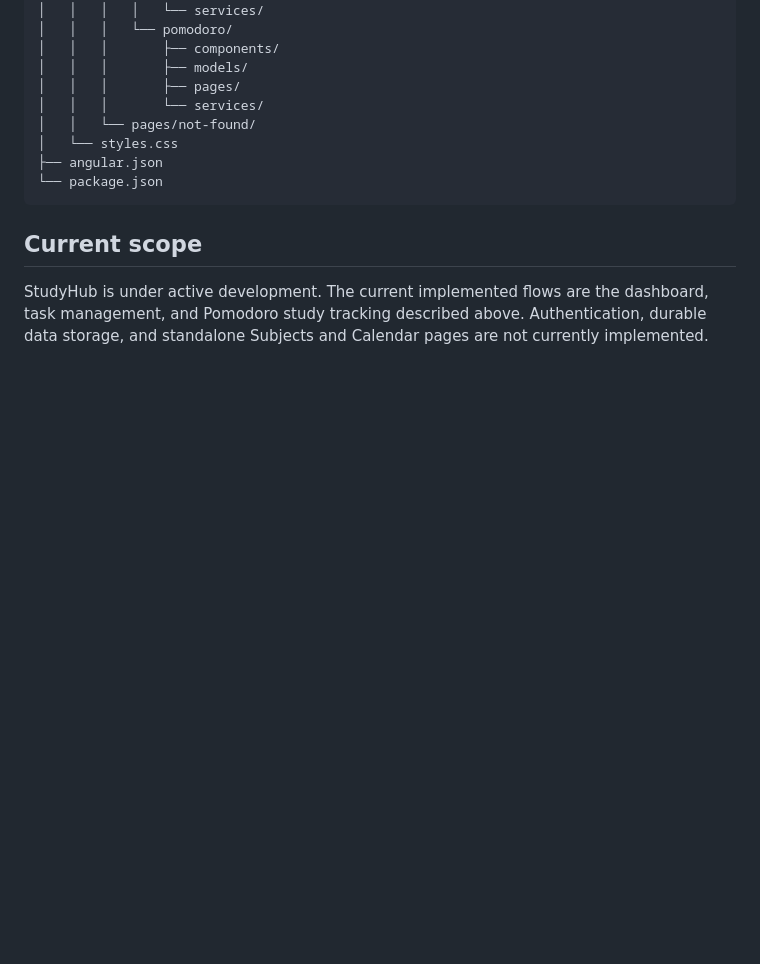
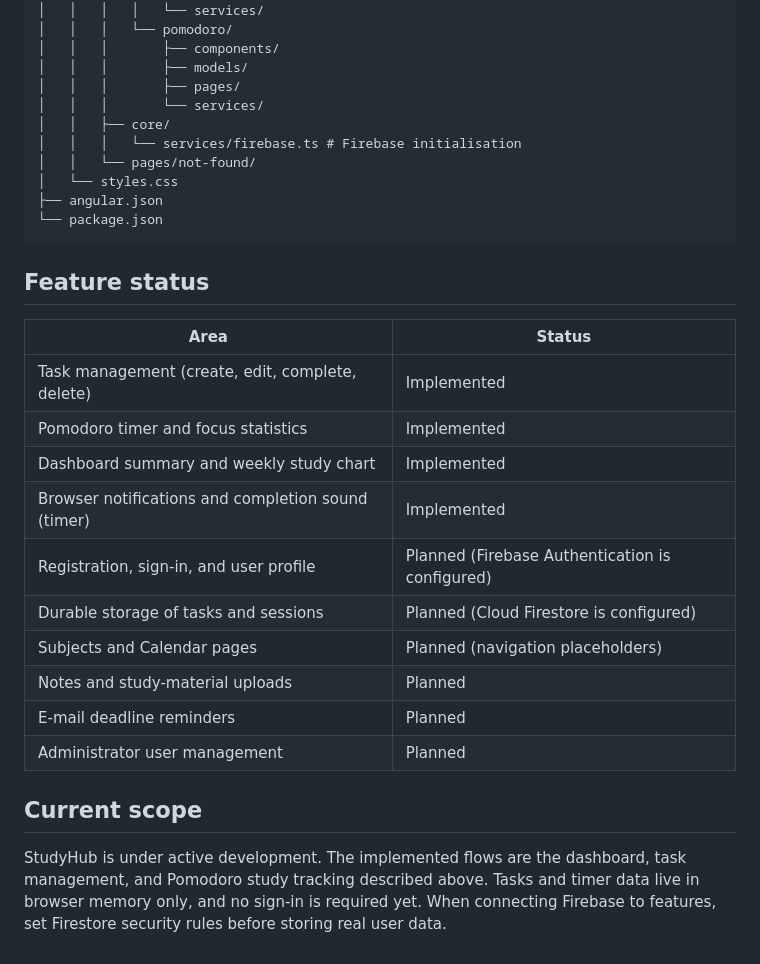
Before and after one commit to AdamStempin/Study_Hub, a Markdown page: README.md, the part around one of its changes. Drawn GitHub-style; blank space fills up the shorter version.

````diff
--- a/README.md
+++ b/README.md
@@ -127,15 +148,33 @@ Study_Hub/
 │   │   │       ├── models/
 │   │   │       ├── pages/
 │   │   │       └── services/
+│   │   ├── core/
+│   │   │   └── services/firebase.ts # Firebase initialisation
 │   │   └── pages/not-found/
 │   └── styles.css
 ├── angular.json
 └── package.json
 ```
 
+## Feature status
+
+| Area | Status |
+| --- | --- |
+| Task management (create, edit, complete, delete) | Implemented |
+| Pomodoro timer and focus statistics | Implemented |
+| Dashboard summary and weekly study chart | Implemented |
+| Browser notifications and completion sound (timer) | Implemented |
+| Registration, sign-in, and user profile | Planned (Firebase Authentication is configured) |
+| Durable storage of tasks and sessions | Planned (Cloud Firestore is configured) |
+| Subjects and Calendar pages | Planned (navigation placeholders) |
+| Notes and study-material uploads | Planned |
+| E-mail deadline reminders | Planned |
+| Administrator user management | Planned |
+
 ## Current scope
 
-StudyHub is under active development. The current implemented flows are the
-dashboard, task management, and Pomodoro study tracking described above.
-Authentication, durable data storage, and standalone Subjects and Calendar
-pages are not currently implemented.
+StudyHub is under active development. The implemented flows are the dashboard,
+task management, and Pomodoro study tracking described above. Tasks and timer
+data live in browser memory only, and no sign-in is required yet. When
+connecting Firebase to features, set Firestore security rules before storing
+real user data.
````
Also changed, not shown: other parts of README.md (+21 -0 lines), docs/architecture.png (added), docs/architecture.sk.png (added).
